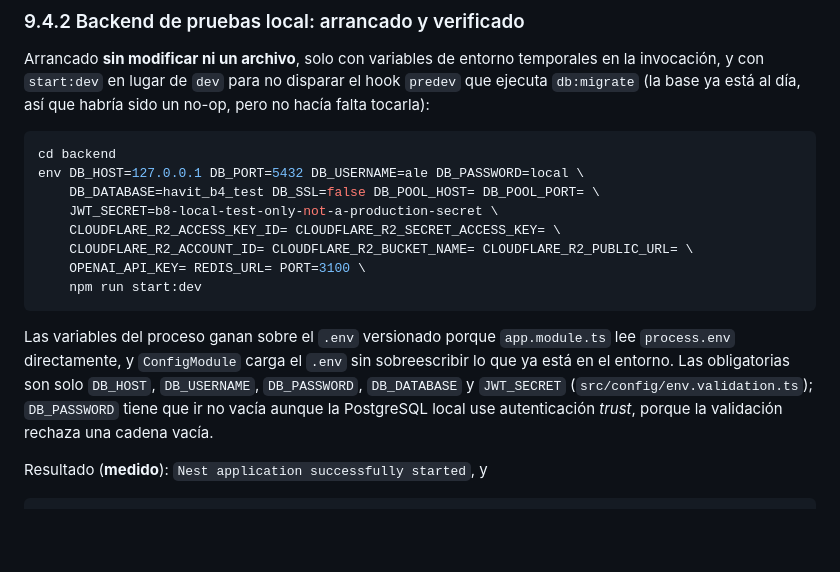
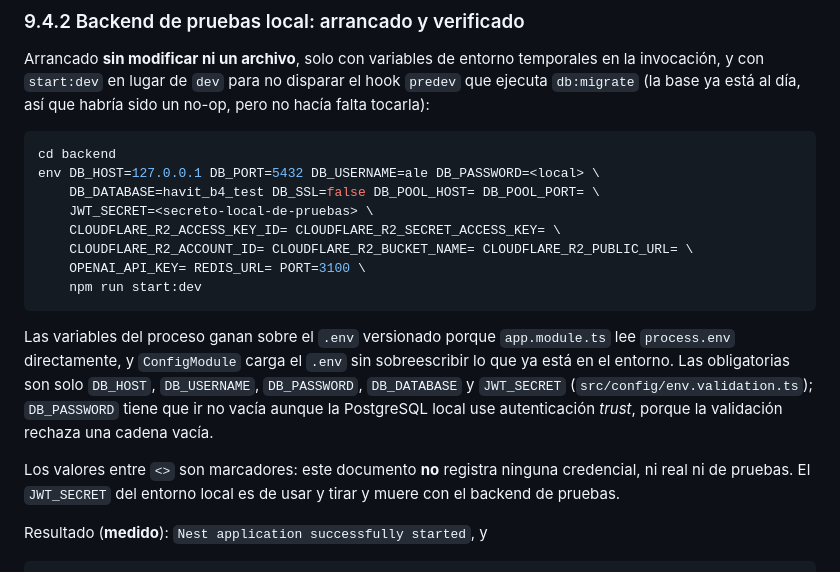
Before and after one commit to mariale-sierra/frontend, a Markdown page: docs/sprint-10/B8-compatibilidad-movil-dependencias.md, the part around the change. GitHub-like rendering; blank space fills up the shorter version.

Commit message:
docs: sustituye por marcadores los valores de entorno del backend local
El documento registraba literalmente el DB_PASSWORD y el JWT_SECRET del
backend de pruebas en los comandos de ejemplo. Ninguno es una credencial
real —la PostgreSQL local usa autenticacion trust, asi que ignora la
contrasena, y el secreto JWT es de usar y tirar— pero no hay razon para
dejar escritos valores con ese nombre en el repositorio, donde se pueden
copiar a otro sitio por error.

Pasan a marcadores entre <>, con una nota que lo deja explicito.

Co-Authored-By: Claude Opus 5 <noreply@anthropic.com>

````diff
--- a/docs/sprint-10/B8-compatibilidad-movil-dependencias.md
+++ b/docs/sprint-10/B8-compatibilidad-movil-dependencias.md
@@ -969,9 +969,9 @@ falta tocarla):
 
 ```bash
 cd backend
-env DB_HOST=127.0.0.1 DB_PORT=5432 DB_USERNAME=ale DB_PASSWORD=local \
+env DB_HOST=127.0.0.1 DB_PORT=5432 DB_USERNAME=ale DB_PASSWORD=<local> \
     DB_DATABASE=havit_b4_test DB_SSL=false DB_POOL_HOST= DB_POOL_PORT= \
-    JWT_SECRET=b8-local-test-only-not-a-production-secret \
+    JWT_SECRET=<secreto-local-de-pruebas> \
     CLOUDFLARE_R2_ACCESS_KEY_ID= CLOUDFLARE_R2_SECRET_ACCESS_KEY= \
     CLOUDFLARE_R2_ACCOUNT_ID= CLOUDFLARE_R2_BUCKET_NAME= CLOUDFLARE_R2_PUBLIC_URL= \
     OPENAI_API_KEY= REDIS_URL= PORT=3100 \
@@ -984,6 +984,10 @@ está en el entorno. Las obligatorias son solo `DB_HOST`, `DB_USERNAME`, `DB_PAS
 `DB_DATABASE` y `JWT_SECRET` (`src/config/env.validation.ts`); `DB_PASSWORD` tiene que ir
 no vacía aunque la PostgreSQL local use autenticación *trust*, porque la validación
 rechaza una cadena vacía.
+
+Los valores entre `<>` son marcadores: este documento **no** registra ninguna credencial, ni
+real ni de pruebas. El `JWT_SECRET` del entorno local es de usar y tirar y muere con el
+backend de pruebas.
 
 Resultado (**medido**): `Nest application successfully started`, y
 
````
